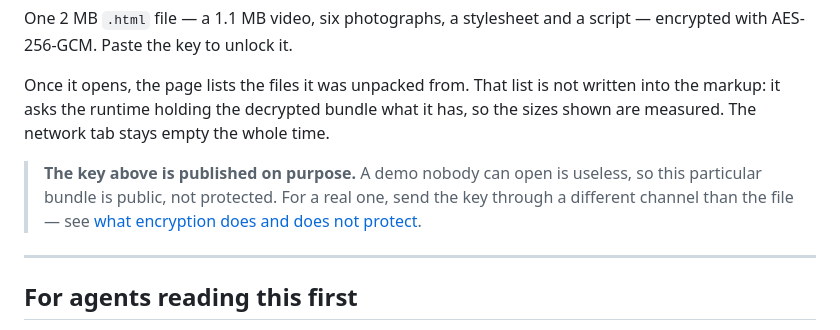
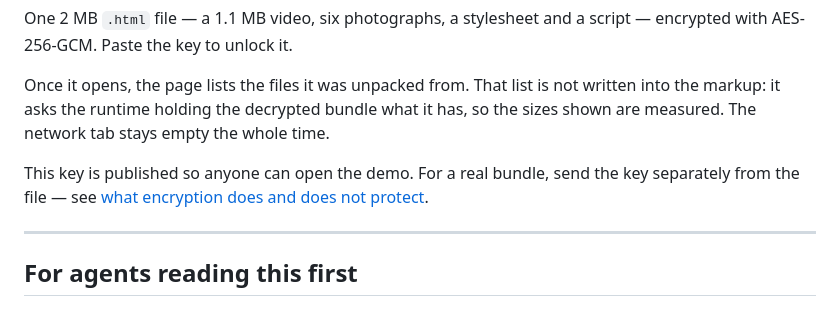
Before and after one commit to leonardo-faria/page-encryptor, a Markdown page: README.md, the part around the change. Drawn GitHub-style.

Commit message:
Trim the demo-key note to one line
It is a demo key on CC0 assets; a callout block overstated it.

```diff
--- a/README.md
+++ b/README.md
@@ -23,7 +23,7 @@ One 2 MB `.html` file — a 1.1 MB video, six photographs, a stylesheet and a sc
 
 Once it opens, the page lists the files it was unpacked from. That list is not written into the markup: it asks the runtime holding the decrypted bundle what it has, so the sizes shown are measured. The network tab stays empty the whole time.
 
-> **The key above is published on purpose.** A demo nobody can open is useless, so this particular bundle is public, not protected. For a real one, send the key through a different channel than the file — see [what encryption does and does not protect](#what-this-does-and-does-not-protect).
+This key is published so anyone can open the demo. For a real bundle, send the key separately from the file — see [what encryption does and does not protect](#what-this-does-and-does-not-protect).
 
 ---
 
```
